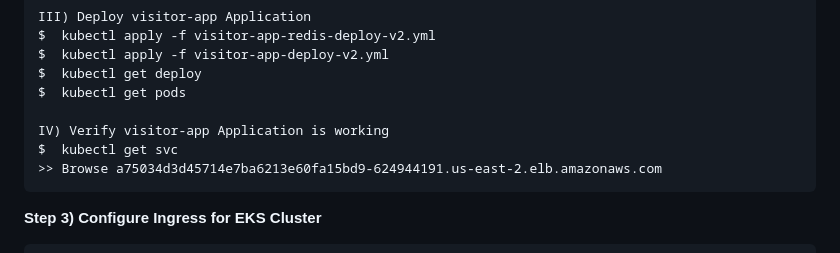
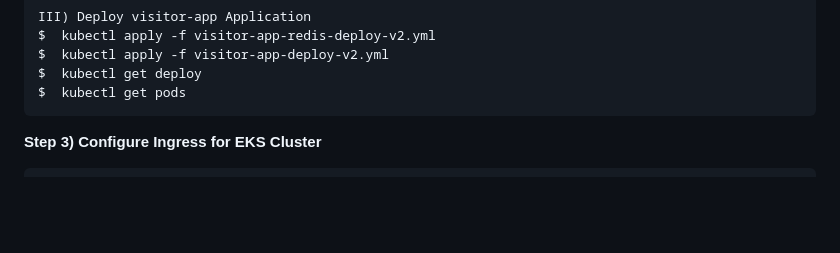
Before and after one commit to ajit-dherange/IaC_Visitor_Counter-App_Project--Python_EKS_ALB_CICD-, a Markdown page: README.md, the part around the change. Rendered like a GitHub page; blank space fills up the shorter version.

````diff
--- a/README.md
+++ b/README.md
@@ -128,10 +128,6 @@ $  kubectl apply -f visitor-app-redis-deploy-v2.yml
 $  kubectl apply -f visitor-app-deploy-v2.yml
 $  kubectl get deploy
 $  kubectl get pods
-
-IV) Verify visitor-app Application is working
-$  kubectl get svc
->> Browse a75034d3d45714e7ba6213e60fa15bd9-624944191.us-east-2.elb.amazonaws.com
 ```
 
 **Step 3) Configure Ingress for EKS Cluster**
````
